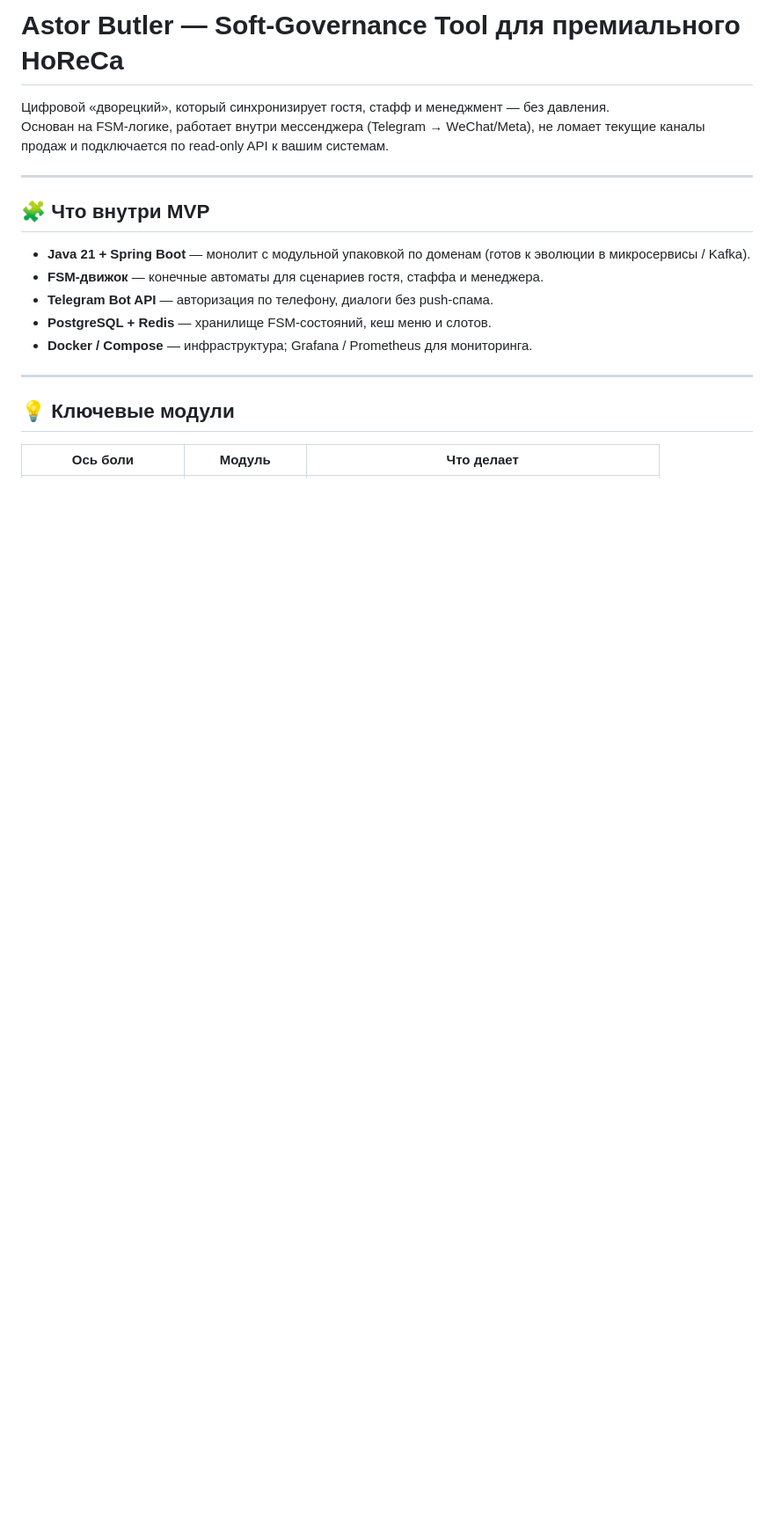
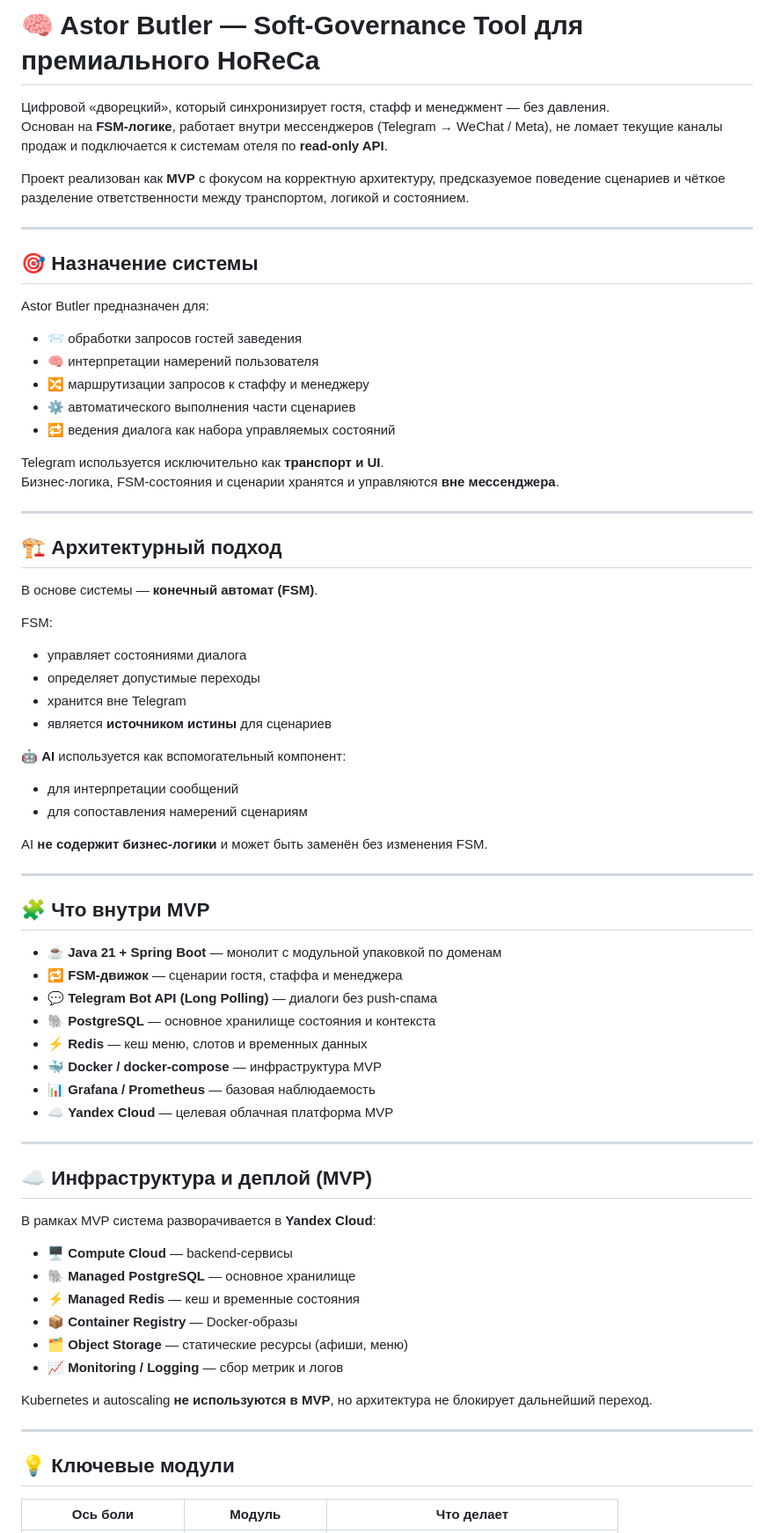
Before and after one commit to michaelwelly/Astor_Butler_MVP, a Markdown page: README.md, the part around one of its changes. Shown at 88% size. Drawn GitHub-style; blank space fills up the shorter version.

```diff
--- a/README.md
+++ b/README.md
@@ -1,17 +1,70 @@
-# Astor Butler — Soft-Governance Tool для премиального HoReCa
+# 🧠 Astor Butler — Soft-Governance Tool для премиального HoReCa
 
 Цифровой «дворецкий», который синхронизирует гостя, стафф и менеджмент — без давления.
-Основан на FSM-логике, работает внутри мессенджера (Telegram → WeChat/Meta), не ломает текущие каналы продаж и подключается по read-only API к вашим системам.
+Основан на **FSM-логике**, работает внутри мессенджеров (Telegram → WeChat / Meta), не ломает текущие каналы продаж и подключается к системам отеля по **read-only API**.
+
+Проект реализован как **MVP** с фокусом на корректную архитектуру, предсказуемое поведение сценариев и чёткое разделение ответственности между транспортом, логикой и состоянием.
+
+---
+
+## 🎯 Назначение системы
+
+Astor Butler предназначен для:
+
+- 📨 обработки запросов гостей заведения
+- 🧠 интерпретации намерений пользователя
+- 🔀 маршрутизации запросов к стаффу и менеджеру
+- ⚙️ автоматического выполнения части сценариев
+- 🔁 ведения диалога как набора управляемых состояний
+
+Telegram используется исключительно как **транспорт и UI**.
+Бизнес-логика, FSM-состояния и сценарии хранятся и управляются **вне мессенджера**.
+
+---
+
+## 🏗 Архитектурный подход
+
+В основе системы — **конечный автомат (FSM)**.
+
+FSM:
+- управляет состояниями диалога
+- определяет допустимые переходы
+- хранится вне Telegram
+- является **источником истины** для сценариев
+
+🤖 **AI** используется как вспомогательный компонент:
+- для интерпретации сообщений
+- для сопоставления намерений сценариям
+
+AI **не содержит бизнес-логики** и может быть заменён без изменения FSM.
 
 ---
 
 ## 🧩 Что внутри MVP
 
-- **Java 21 + Spring Boot** — монолит с модульной упаковкой по доменам (готов к эволюции в микросервисы / Kafka).
-- **FSM-движок** — конечные автоматы для сценариев гостя, стаффа и менеджера.
-- **Telegram Bot API** — авторизация по телефону, диалоги без push-спама.
-- **PostgreSQL + Redis** — хранилище FSM-состояний, кеш меню и слотов.
-- **Docker / Compose** — инфраструктура; Grafana / Prometheus для мониторинга.
+- ☕ **Java 21 + Spring Boot** — монолит с модульной упаковкой по доменам
+- 🔁 **FSM-движок** — сценарии гостя, стаффа и менеджера
+- 💬 **Telegram Bot API (Long Polling)** — диалоги без push-спама
+- 🐘 **PostgreSQL** — основное хранилище состояния и контекста
+- ⚡ **Redis** — кеш меню, слотов и временных данных
+- 🐳 **Docker / docker-compose** — инфраструктура MVP
+- 📊 **Grafana / Prometheus** — базовая наблюдаемость
+- ☁️ **Yandex Cloud** — целевая облачная платформа MVP
+
+---
+
+## ☁️ Инфраструктура и деплой (MVP)
+
+В рамках MVP система разворачивается в **Yandex Cloud**:
+
+- 🖥 **Compute Cloud** — backend-сервисы
+- 🐘 **Managed PostgreSQL** — основное хранилище
+- ⚡ **Managed Redis** — кеш и временные состояния
+- 📦 **Container Registry** — Docker-образы
+- 🗂 **Object Storage** — статические ресурсы (афиши, меню)
+- 📈 **Monitoring / Logging** — сбор метрик и логов
+
+Kubernetes и autoscaling **не используются в MVP**, но архитектура не блокирует дальнейший переход.
 
 ---
 
```
Also changed, not shown: other parts of README.md (+82 -37 lines).
